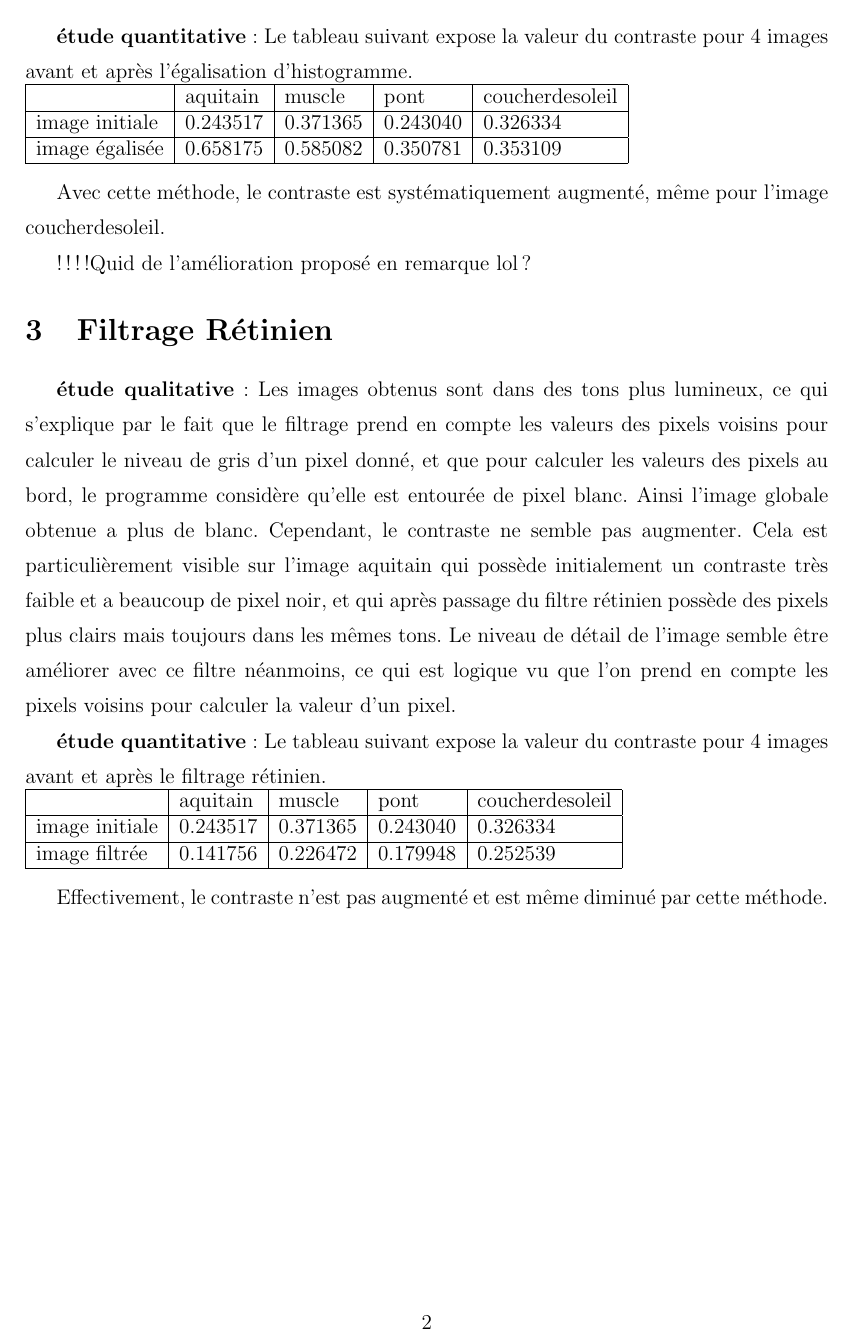
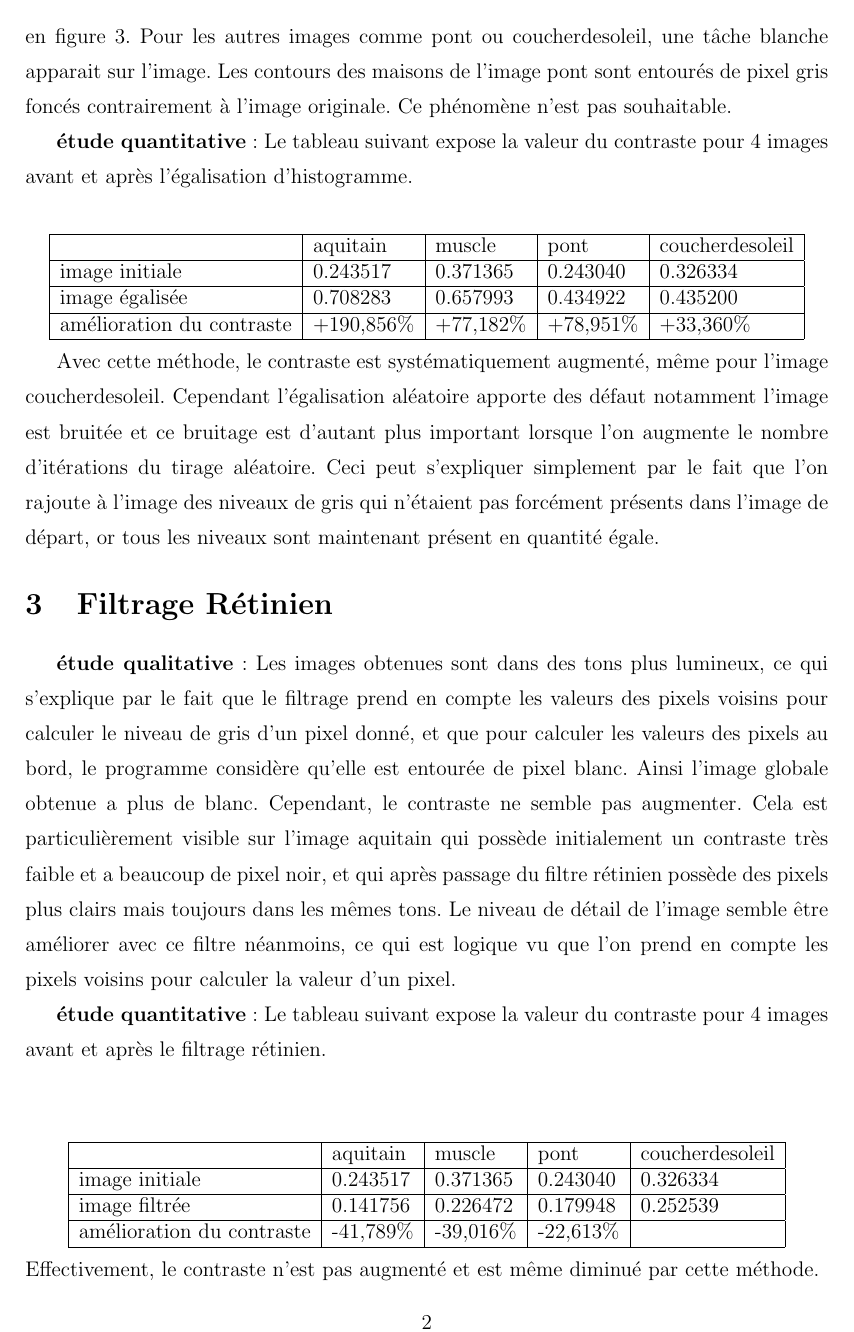
Before and after one commit to petitbop/TP_traitement_image, a LaTeX document (TP1/rapport.tex): page 2 of 2. Compiled offline with pdfLaTeX.

```diff
--- a/TP1/rapport.tex
+++ b/TP1/rapport.tex
@@ -79,3 +82,4 @@
 
 \section{Egalisation}
 
+\textbf{étude qualitative}: Les images obtenues après égalisation aléatoire d'histogramme ont un contraste supérieur. Le constat est flagrant avec l'image égal\_aquitain présenté en figure 3. Pour les autres images comme pont ou coucherdesoleil, une tâche blanche apparait sur l'image. Les contours des maisons de l'image pont sont entourés de pixel gris foncés contrairement à l'image originale. Ce phénomène n'est pas souhaitable.
@@ -83,23 +86,26 @@
 
 \textbf{étude quantitative}: Le tableau suivant expose la valeur du contraste pour $4$ images avant et après l'égalisation d'histogramme.\\
+\begin{center}
   \begin{tabular}{|l|l|l|l|l|}
     \hline
     & aquitain & muscle & pont & coucherdesoleil\\
     \hline
     image initiale & 0.243517 & 0.371365 & 0.243040 & 0.326334\\
     \hline
-image égalisée & 0.658175 & 0.585082 & 0.350781 &  0.353109\\
+    image égalisée & 0.708283 & 0.657993 & 0.434922 & 0.435200\\
     \hline
-\end{tabular}\\
+    amélioration du contraste & +190,856\% & +77,182\% & +78,951\%  & +33,360\%\\
+    \hline
+  \end{tabular}
+\end{center}
 
-Avec cette méthode, le contraste est systématiquement augmenté, même pour l'image coucherdesoleil.
-
-!!!!Quid de l'amélioration proposé en remarque lol?
+Avec cette méthode, le contraste est systématiquement augmenté, même pour l'image coucherdesoleil. Cependant l'égalisation aléatoire apporte des défaut notamment l'image est bruitée et ce bruitage est d'autant plus important lorsque l'on augmente le nombre d'itérations du tirage aléatoire. Ceci peut s'expliquer simplement par le fait que l'on rajoute à l'image des niveaux de gris qui n'étaient pas forcément présents dans l'image de départ, or tous les niveaux sont maintenant présent en quantité égale.
 \section{Filtrage Rétinien}
 
-\textbf{étude qualitative}: Les images obtenus sont dans des tons plus lumineux, ce qui s'explique par le fait que le filtrage prend en compte les valeurs des pixels voisins pour calculer le niveau de gris d'un pixel donné, et que pour calculer les valeurs des pixels au bord, le programme considère qu'elle est entourée de pixel blanc. Ainsi l'image globale obtenue a plus de blanc. Cependant, le contraste ne semble pas augmenter. Cela est particulièrement visible sur l'image aquitain qui possède initialement un contraste très faible et a beaucoup de pixel noir, et qui après passage du filtre rétinien possède des pixels plus clairs mais toujours dans les mêmes tons. Le niveau de détail de l'image semble être améliorer avec ce filtre néanmoins, ce qui est logique vu que l'on prend en compte les pixels voisins pour calculer la valeur d'un pixel.
+\textbf{étude qualitative}: Les images obtenues sont dans des tons plus lumineux, ce qui s'explique par le fait que le filtrage prend en compte les valeurs des pixels voisins pour calculer le niveau de gris d'un pixel donné, et que pour calculer les valeurs des pixels au bord, le programme considère qu'elle est entourée de pixel blanc. Ainsi l'image globale obtenue a plus de blanc. Cependant, le contraste ne semble pas augmenter. Cela est particulièrement visible sur l'image aquitain qui possède initialement un contraste très faible et a beaucoup de pixel noir, et qui après passage du filtre rétinien possède des pixels plus clairs mais toujours dans les mêmes tons. Le niveau de détail de l'image semble être améliorer avec ce filtre néanmoins, ce qui est logique vu que l'on prend en compte les pixels voisins pour calculer la valeur d'un pixel.
 
-\textbf{étude quantitative}: Le tableau suivant expose la valeur du contraste pour $4$ images avant et après le filtrage rétinien.\\
+\textbf{étude quantitative}: Le tableau suivant expose la valeur du contraste pour $4$ images avant et après le filtrage rétinien.\\\\
+\begin{center}
   \begin{tabular}{|l|l|l|l|l|}
     \hline
     & aquitain & muscle & pont & coucherdesoleil\\
@@ -108,8 +114,11 @@
     \hline
     image filtrée & 0.141756 & 0.226472 & 0.179948 & 0.252539 \\
     \hline
-\end{tabular}\\
-
+    amélioration du contraste & -41,789\% & -39,016\% & -22,613\% &\\
+    \hline
+  \end{tabular}
+\end{center}
+\\
 Effectivement, le contraste n'est pas augmenté et est même diminué par cette méthode.
 
 
```
Also changed, not shown: TP1/src/Makefile, TP1/rapport.tex (10 more changed lines), 3 other files. Lines whose indentation alone changed are shown as unchanged.
